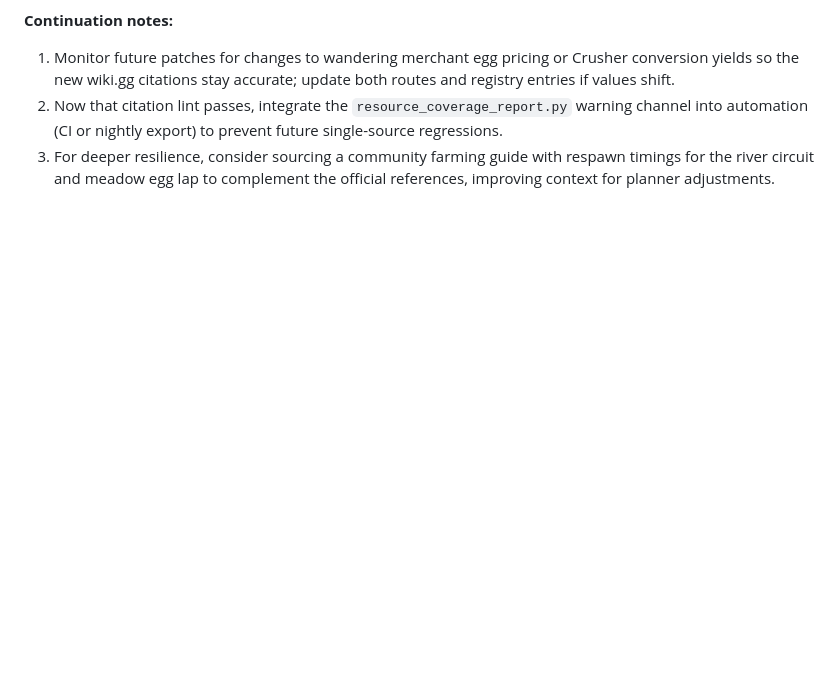
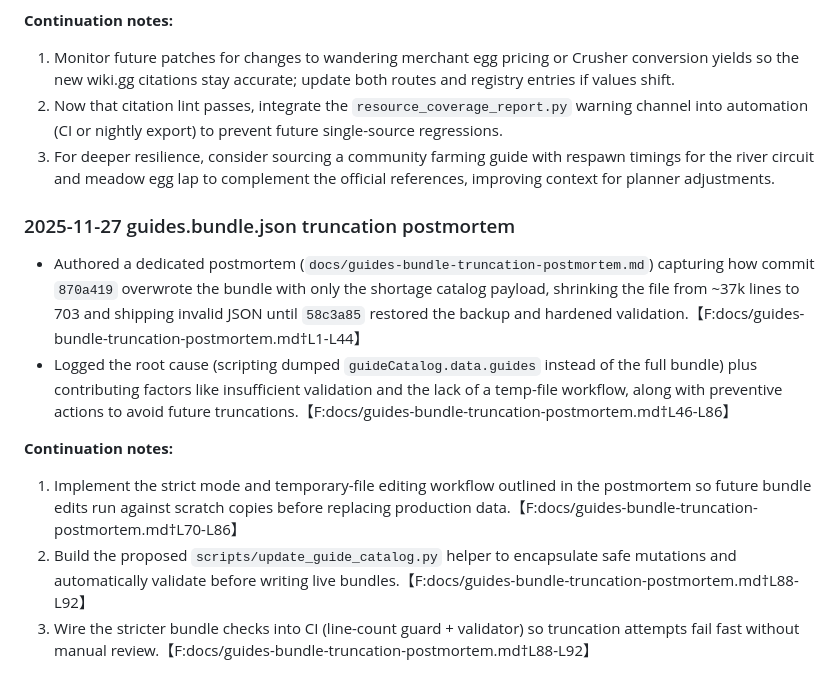
Before and after one commit to Robertmonkey/Palmate, a Markdown page: agent.md, the part around the change. Rendered like a GitHub page; blank space fills up the shorter version.

Commit message:
Document guides bundle truncation postmortem

```diff
--- a/agent.md
+++ b/agent.md
@@ -324,3 +324,14 @@ By adhering to these guidelines, the Palmate agent will produce reliable, compre
 1. Monitor future patches for changes to wandering merchant egg pricing or Crusher conversion yields so the new wiki.gg citations stay accurate; update both routes and registry entries if values shift.
 2. Now that citation lint passes, integrate the `resource_coverage_report.py` warning channel into automation (CI or nightly export) to prevent future single-source regressions.
 3. For deeper resilience, consider sourcing a community farming guide with respawn timings for the river circuit and meadow egg lap to complement the official references, improving context for planner adjustments.
+
+### 2025-11-27 guides.bundle.json truncation postmortem
+
+* Authored a dedicated postmortem (`docs/guides-bundle-truncation-postmortem.md`) capturing how commit `870a419` overwrote the bundle with only the shortage catalog payload, shrinking the file from ~37k lines to 703 and shipping invalid JSON until `58c3a85` restored the backup and hardened validation.【F:docs/guides-bundle-truncation-postmortem.md†L1-L44】
+* Logged the root cause (scripting dumped `guideCatalog.data.guides` instead of the full bundle) plus contributing factors like insufficient validation and the lack of a temp-file workflow, along with preventive actions to avoid future truncations.【F:docs/guides-bundle-truncation-postmortem.md†L46-L86】
+
+**Continuation notes:**
+
+1. Implement the strict mode and temporary-file editing workflow outlined in the postmortem so future bundle edits run against scratch copies before replacing production data.【F:docs/guides-bundle-truncation-postmortem.md†L70-L86】
+2. Build the proposed `scripts/update_guide_catalog.py` helper to encapsulate safe mutations and automatically validate before writing live bundles.【F:docs/guides-bundle-truncation-postmortem.md†L88-L92】
+3. Wire the stricter bundle checks into CI (line-count guard + validator) so truncation attempts fail fast without manual review.【F:docs/guides-bundle-truncation-postmortem.md†L88-L92】
```
Also changed, not shown: docs/guides-bundle-truncation-postmortem.md (added, +40 -0 lines).
